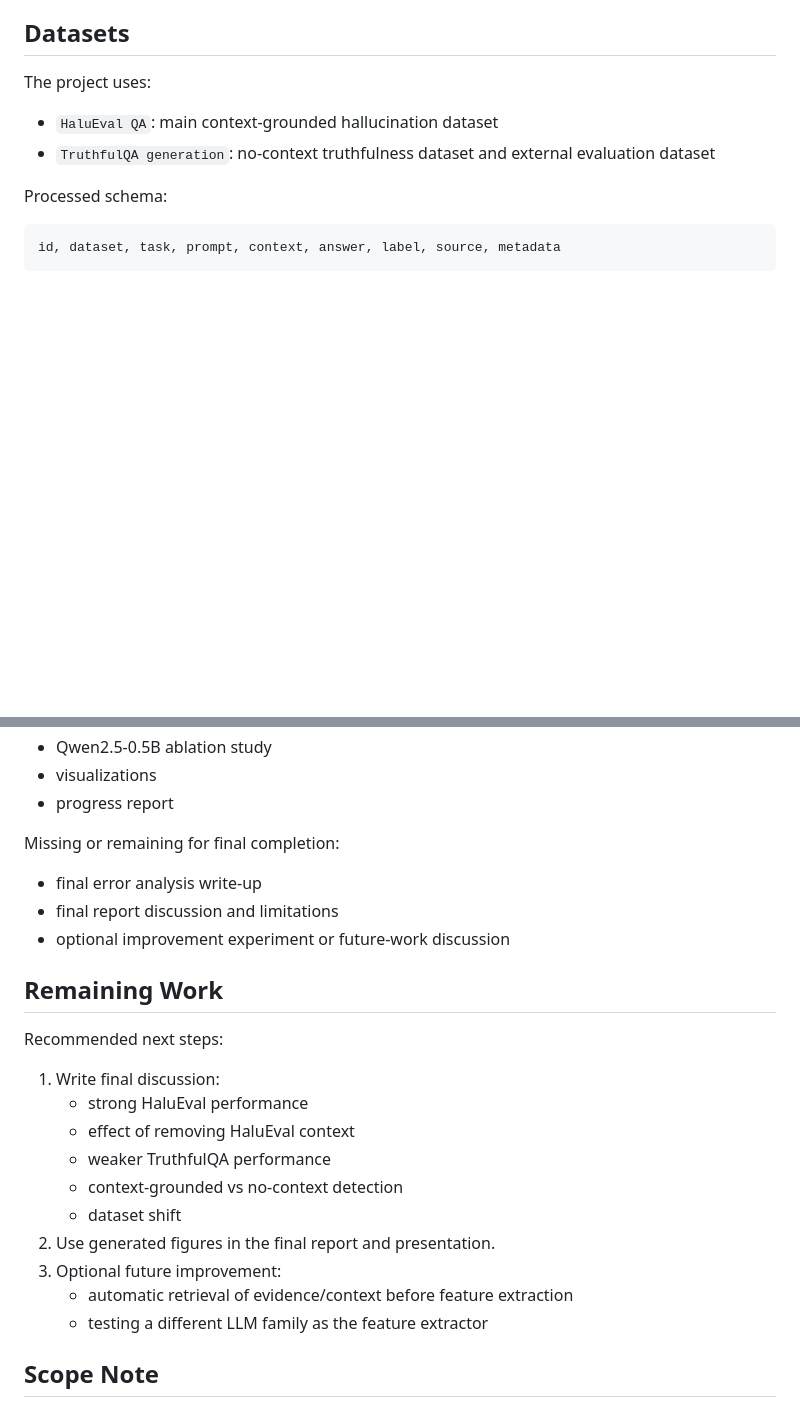
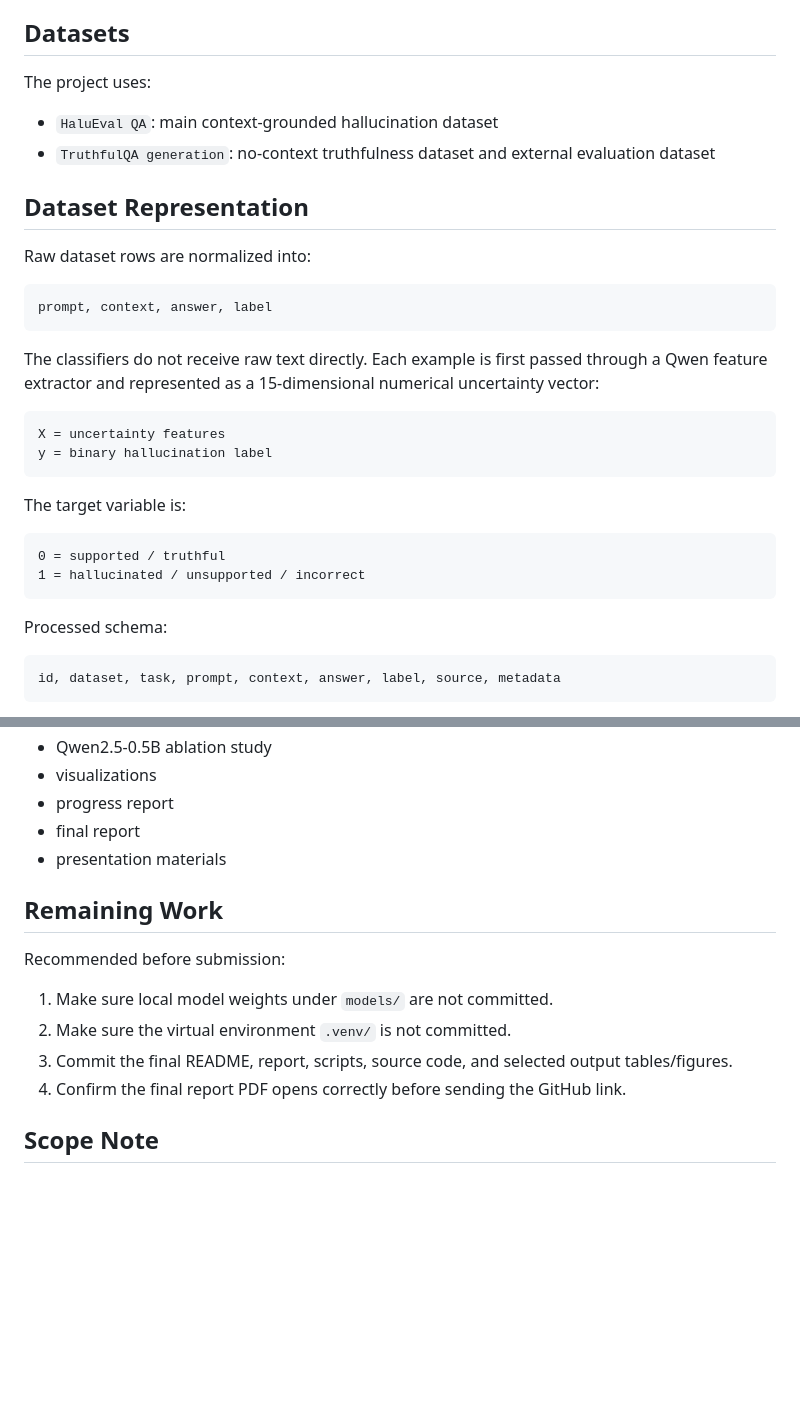
Before and after one commit to cankoc35/SEDS537-MachineLearningProject, a Markdown page: README.md, 2 parts joined by grey strips. Drawn GitHub-style; blank space fills up the shorter version.

Commit message:
Update README: Enhance dataset representation and clarify classifier input/output

````diff
--- a/README.md
+++ b/README.md
@@ -43,6 +43,28 @@ The project uses:
 
 - `HaluEval QA`: main context-grounded hallucination dataset
 - `TruthfulQA generation`: no-context truthfulness dataset and external evaluation dataset
+
+## Dataset Representation
+
+Raw dataset rows are normalized into:
+
+```text
+prompt, context, answer, label
+```
+
+The classifiers do not receive raw text directly. Each example is first passed through a Qwen feature extractor and represented as a 15-dimensional numerical uncertainty vector:
+
+```text
+X = uncertainty features
+y = binary hallucination label
+```
+
+The target variable is:
+
+```text
+0 = supported / truthful
+1 = hallucinated / unsupported / incorrect
+```
 
 Processed schema:
 
@@ -532,27 +554,17 @@ Completed:
 - Qwen2.5-0.5B ablation study
 - visualizations
 - progress report
-
-Missing or remaining for final completion:
-
-- final error analysis write-up
-- final report discussion and limitations
-- optional improvement experiment or future-work discussion
+- final report
+- presentation materials
 
 ## Remaining Work
 
-Recommended next steps:
+Recommended before submission:
 
-1. Write final discussion:
-   - strong HaluEval performance
-   - effect of removing HaluEval context
-   - weaker TruthfulQA performance
-   - context-grounded vs no-context detection
-   - dataset shift
-2. Use generated figures in the final report and presentation.
-3. Optional future improvement:
-   - automatic retrieval of evidence/context before feature extraction
-   - testing a different LLM family as the feature extractor
+1. Make sure local model weights under `models/` are not committed.
+2. Make sure the virtual environment `.venv/` is not committed.
+3. Commit the final README, report, scripts, source code, and selected output tables/figures.
+4. Confirm the final report PDF opens correctly before sending the GitHub link.
 
 ## Scope Note
 
````
